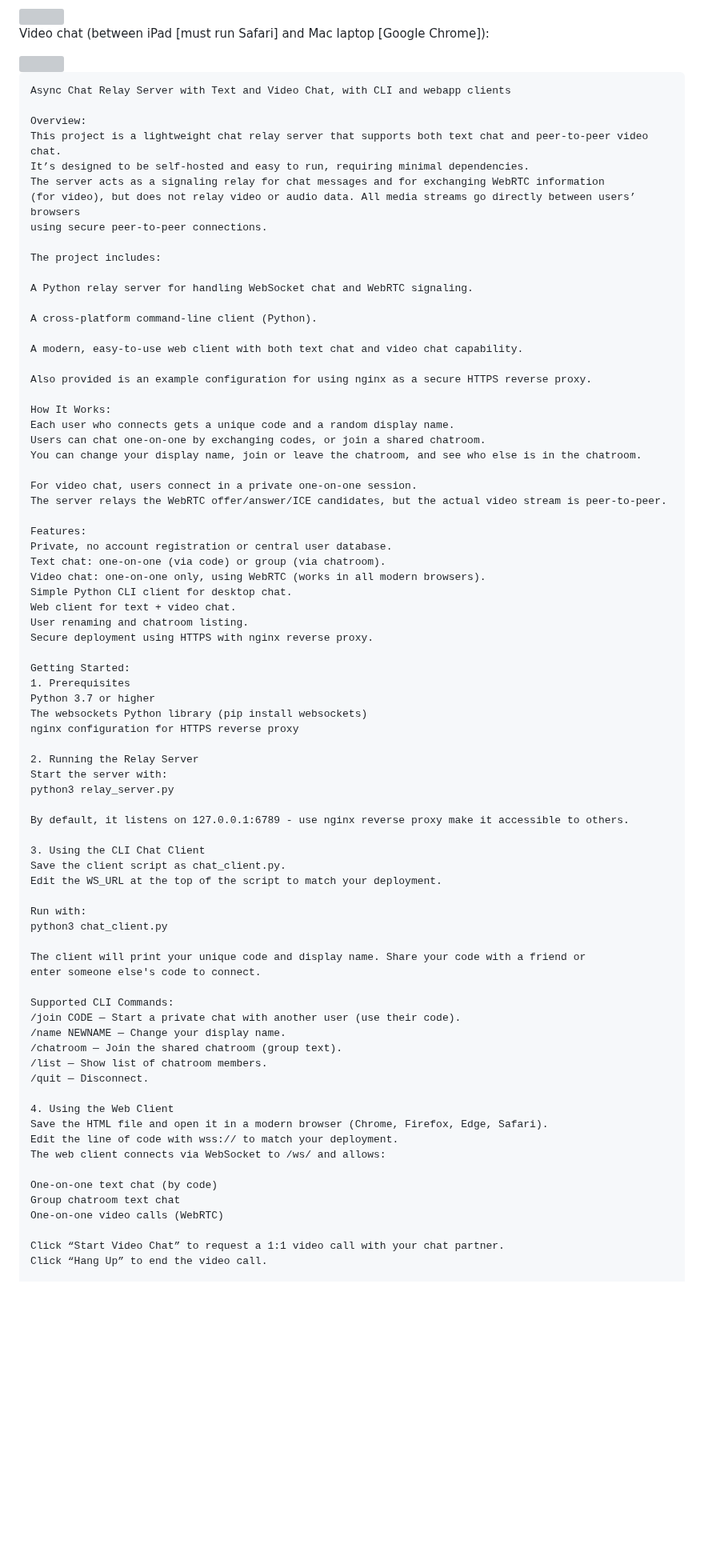
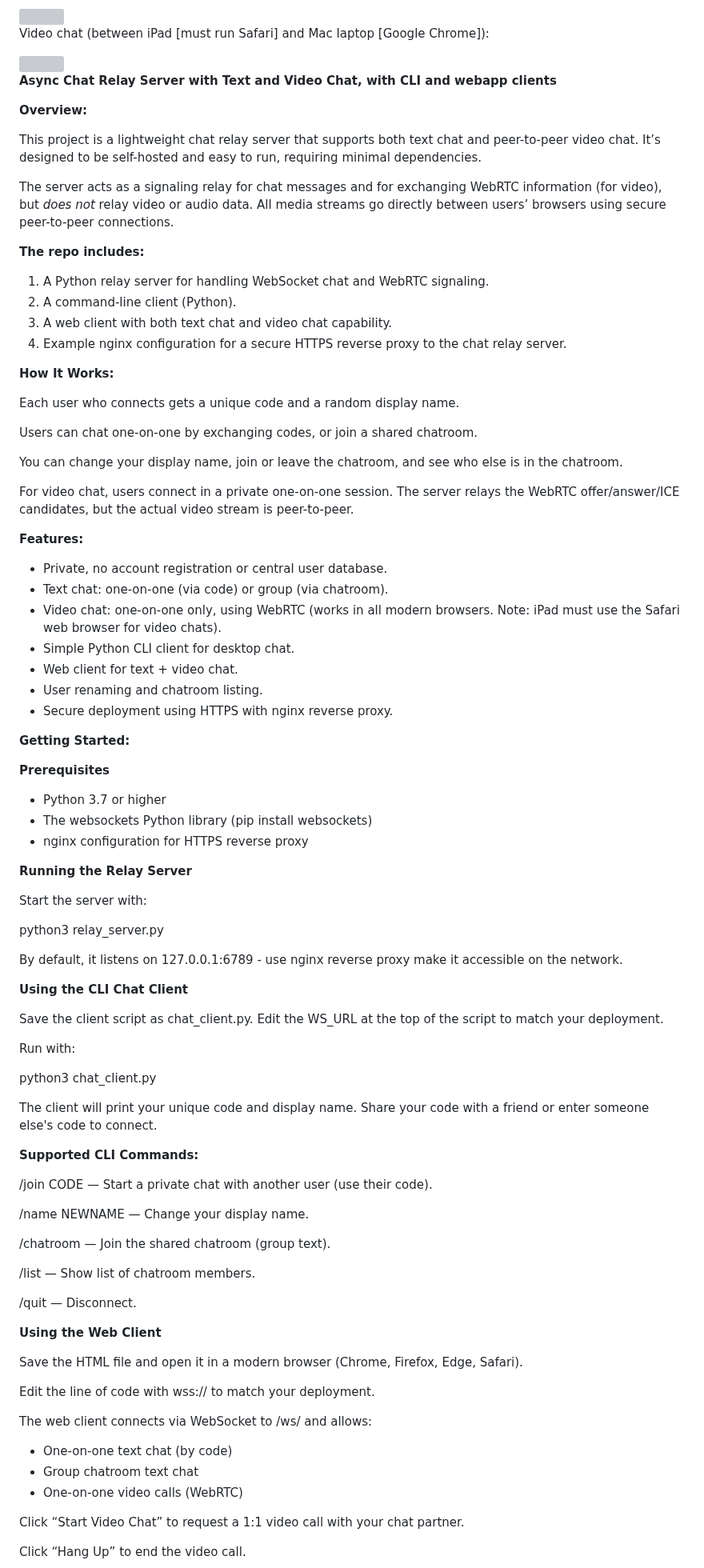
Before and after one commit to jaredevans/chat-relay-server, a Markdown page: README.md, the part around one of its changes. Shown at 80% size. Rendered like a GitHub page; blank space fills up the shorter version; grey boxes are pictures that could not be loaded.

````diff
--- a/README.md
+++ b/README.md
@@ -17,81 +17,98 @@ Video chat (between iPad [must run Safari] and Mac laptop [Google Chrome]):
 
 <img src="https://i.imgur.com/OvH4tAP.jpeg" width=700 height=600>
 
-```
-Async Chat Relay Server with Text and Video Chat, with CLI and webapp clients
 
-Overview:
+**Async Chat Relay Server with Text and Video Chat, with CLI and webapp clients**
+
+**Overview:**
+
 This project is a lightweight chat relay server that supports both text chat and peer-to-peer video chat.
 It’s designed to be self-hosted and easy to run, requiring minimal dependencies.
+
 The server acts as a signaling relay for chat messages and for exchanging WebRTC information
-(for video), but does not relay video or audio data. All media streams go directly between users’ browsers
-using secure peer-to-peer connections.
+(for video), but _does not_ relay video or audio data. All media streams go directly between users’ browsers using secure peer-to-peer connections.
 
-The project includes:
+**The repo includes:**
 
-A Python relay server for handling WebSocket chat and WebRTC signaling.
+1. A Python relay server for handling WebSocket chat and WebRTC signaling.
+1. A command-line client (Python).
+1. A web client with both text chat and video chat capability.
+1. Example nginx configuration for a secure HTTPS reverse proxy to the chat relay server.
 
-A cross-platform command-line client (Python).
+**How It Works:**
 
-A modern, easy-to-use web client with both text chat and video chat capability.
+Each user who connects gets a unique code and a random display name.
 
-Also provided is an example configuration for using nginx as a secure HTTPS reverse proxy.
+Users can chat one-on-one by exchanging codes, or join a shared chatroom.
 
-How It Works:
-Each user who connects gets a unique code and a random display name.
-Users can chat one-on-one by exchanging codes, or join a shared chatroom.
 You can change your display name, join or leave the chatroom, and see who else is in the chatroom.
 
 For video chat, users connect in a private one-on-one session.
 The server relays the WebRTC offer/answer/ICE candidates, but the actual video stream is peer-to-peer.
 
-Features:
-Private, no account registration or central user database.
-Text chat: one-on-one (via code) or group (via chatroom).
-Video chat: one-on-one only, using WebRTC (works in all modern browsers).
-Simple Python CLI client for desktop chat.
-Web client for text + video chat.
-User renaming and chatroom listing.
-Secure deployment using HTTPS with nginx reverse proxy.
+**Features:**
 
-Getting Started:
-1. Prerequisites
-Python 3.7 or higher
-The websockets Python library (pip install websockets)
-nginx configuration for HTTPS reverse proxy
+* Private, no account registration or central user database.
+* Text chat: one-on-one (via code) or group (via chatroom).
+* Video chat: one-on-one only, using WebRTC (works in all modern browsers. Note: iPad must use the Safari web browser for video chats).
+* Simple Python CLI client for desktop chat.
+* Web client for text + video chat.
+* User renaming and chatroom listing.
+* Secure deployment using HTTPS with nginx reverse proxy.
 
-2. Running the Relay Server
+**Getting Started:**
+
+**Prerequisites**
+
+* Python 3.7 or higher
+* The websockets Python library (pip install websockets)
+* nginx configuration for HTTPS reverse proxy
+
+**Running the Relay Server**
+
 Start the server with:
+
 python3 relay_server.py
 
-By default, it listens on 127.0.0.1:6789 - use nginx reverse proxy make it accessible to others.
+By default, it listens on 127.0.0.1:6789 - use nginx reverse proxy make it accessible on the network.
 
-3. Using the CLI Chat Client
+**Using the CLI Chat Client**
+
 Save the client script as chat_client.py.
 Edit the WS_URL at the top of the script to match your deployment.
 
 Run with:
+
 python3 chat_client.py
 
 The client will print your unique code and display name. Share your code with a friend or
 enter someone else's code to connect.
 
-Supported CLI Commands:
+**Supported CLI Commands:**
+
 /join CODE — Start a private chat with another user (use their code).
+
 /name NEWNAME — Change your display name.
+
 /chatroom — Join the shared chatroom (group text).
+
 /list — Show list of chatroom members.
+
 /quit — Disconnect.
 
-4. Using the Web Client
+**Using the Web Client**
+
 Save the HTML file and open it in a modern browser (Chrome, Firefox, Edge, Safari).
+
 Edit the line of code with wss:// to match your deployment.
+
 The web client connects via WebSocket to /ws/ and allows:
 
-One-on-one text chat (by code)
-Group chatroom text chat
-One-on-one video calls (WebRTC)
+* One-on-one text chat (by code)
+* Group chatroom text chat
+* One-on-one video calls (WebRTC)
 
 Click “Start Video Chat” to request a 1:1 video call with your chat partner.
+
 Click “Hang Up” to end the video call.
 
````
Also changed, not shown: other parts of README.md (+11 -9 lines).
